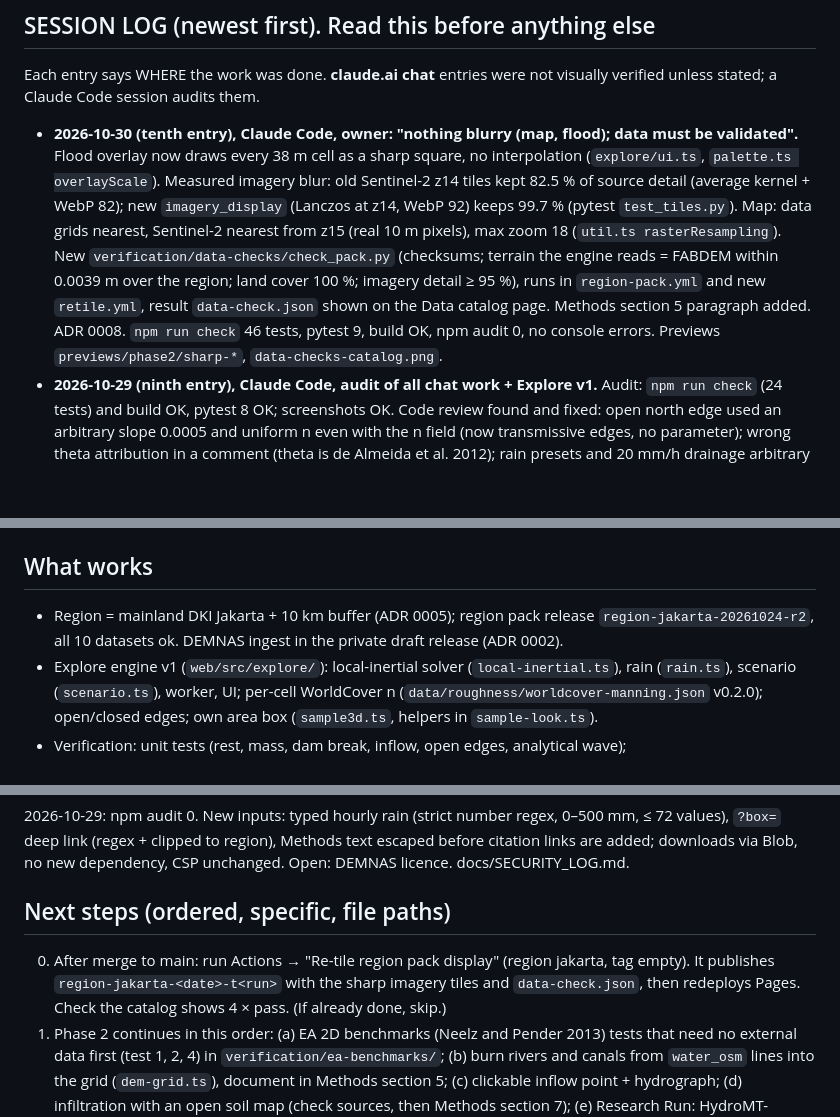
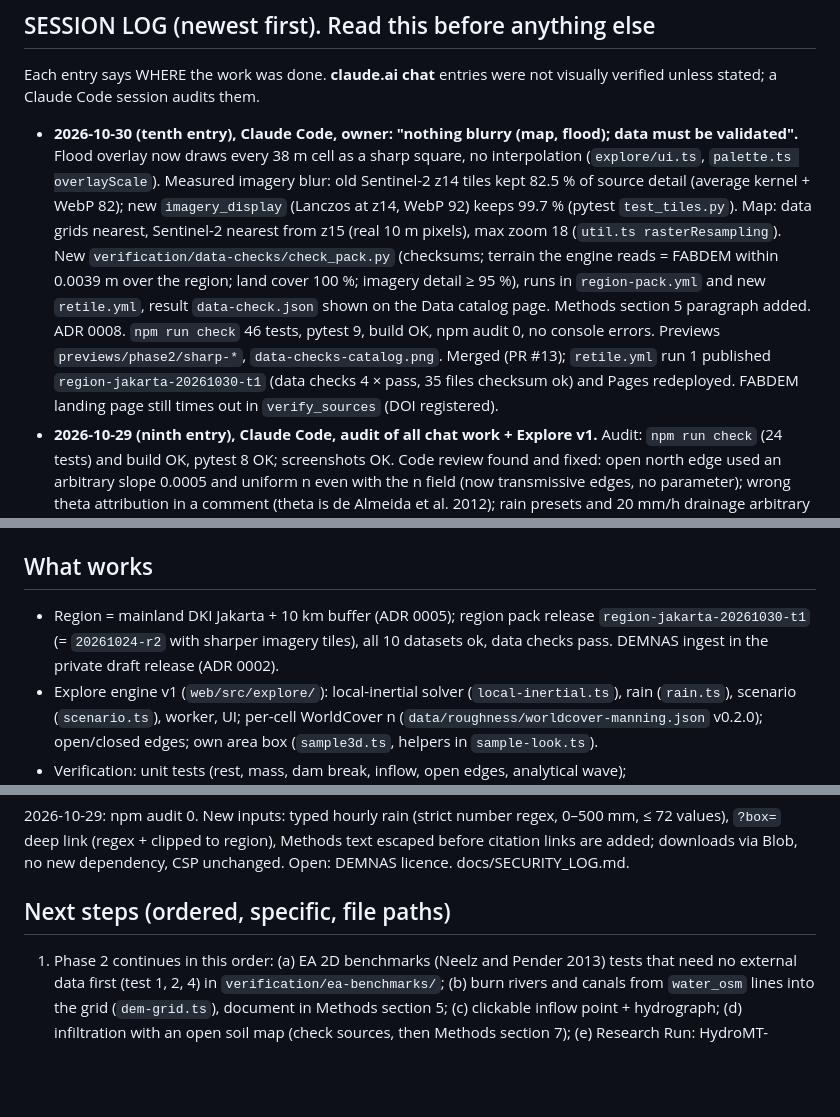
Before and after one commit to raredil/banjir3d, a Markdown page: HANDOFF.md, 3 parts joined by grey strips. GitHub-like rendering; blank space fills up the shorter version.

Commit message:
HANDOFF: re-tiled region pack published, data checks pass
Co-Authored-By: Claude Opus 5.5 <noreply@anthropic.com>
Claude-Session: https://claude.ai/code/session_01S5riyMBJKwhTquK8r8DYhF

```diff
--- a/HANDOFF.md
+++ b/HANDOFF.md
@@ -3,7 +3,7 @@ Updated: 2026-10-30 | Commit: see `git log -1` on main | Phase: P2 in progress (
 
 ## SESSION LOG (newest first). Read this before anything else
 Each entry says WHERE the work was done. **claude.ai chat** entries were not visually verified unless stated; a Claude Code session audits them.
-- **2026-10-30 (tenth entry), Claude Code, owner: "nothing blurry (map, flood); data must be validated".** Flood overlay now draws every 38 m cell as a sharp square, no interpolation (`explore/ui.ts`, `palette.ts overlayScale`). Measured imagery blur: old Sentinel-2 z14 tiles kept 82.5 % of source detail (average kernel + WebP 82); new `imagery_display` (Lanczos at z14, WebP 92) keeps 99.7 % (pytest `test_tiles.py`). Map: data grids nearest, Sentinel-2 nearest from z15 (real 10 m pixels), max zoom 18 (`util.ts rasterResampling`). New `verification/data-checks/check_pack.py` (checksums; terrain the engine reads = FABDEM within 0.0039 m over the region; land cover 100 %; imagery detail ≥ 95 %), runs in `region-pack.yml` and new `retile.yml`, result `data-check.json` shown on the Data catalog page. Methods section 5 paragraph added. ADR 0008. `npm run check` 46 tests, pytest 9, build OK, npm audit 0, no console errors. Previews `previews/phase2/sharp-*`, `data-checks-catalog.png`.
+- **2026-10-30 (tenth entry), Claude Code, owner: "nothing blurry (map, flood); data must be validated".** Flood overlay now draws every 38 m cell as a sharp square, no interpolation (`explore/ui.ts`, `palette.ts overlayScale`). Measured imagery blur: old Sentinel-2 z14 tiles kept 82.5 % of source detail (average kernel + WebP 82); new `imagery_display` (Lanczos at z14, WebP 92) keeps 99.7 % (pytest `test_tiles.py`). Map: data grids nearest, Sentinel-2 nearest from z15 (real 10 m pixels), max zoom 18 (`util.ts rasterResampling`). New `verification/data-checks/check_pack.py` (checksums; terrain the engine reads = FABDEM within 0.0039 m over the region; land cover 100 %; imagery detail ≥ 95 %), runs in `region-pack.yml` and new `retile.yml`, result `data-check.json` shown on the Data catalog page. Methods section 5 paragraph added. ADR 0008. `npm run check` 46 tests, pytest 9, build OK, npm audit 0, no console errors. Previews `previews/phase2/sharp-*`, `data-checks-catalog.png`. Merged (PR #13); `retile.yml` run 1 published `region-jakarta-20261030-t1` (data checks 4 × pass, 35 files checksum ok) and Pages redeployed. FABDEM landing page still times out in `verify_sources` (DOI registered).
 - **2026-10-29 (ninth entry), Claude Code, audit of all chat work + Explore v1.** Audit: `npm run check` (24 tests) and build OK, pytest 8 OK; screenshots OK. Code review found and fixed: open north edge used an arbitrary slope 0.0005 and uniform n even with the n field (now transmissive edges, no parameter); wrong theta attribution in a comment (theta is de Almeida et al. 2012); rain presets and 20 mm/h drainage arbitrary (replaced); built-up low/high n "assumed" (now HEC-RAS range 0.12–0.20). New (ADR 0007): rain = design storm (R24, Mononobe, alternating block) / typed hourly / constant; default = 1 Jan 2020 event (377 mm/day Halim, Lubis et al. 2022); presets only this event and the SFINCS check case; edges open/closed; analytical wave test (Hunter et al. 2005), 1–6 % of boundary depth; draw-your-own box on `#/sample` (deep link `?box=W,S,E,N`, block-averaged grid above 160k cells); flooded area now > 0.15 m; **Methods page `#/methods`** (2,500 words, 19 verified references, Harvard, DOI links, METHODS.md and .bib downloads; tests enforce citations and whole paragraphs); mobile nav scrolls; project skill `.claude/skills/visual-check/`. `npm run check` 44 tests, build OK, npm audit 0, no console errors. Screenshots `previews/phase2/explore-v1-*`. Run in a drawn 2.4 × 1.9 km box with the default event: peak 1.27 m, 1.71 km² > 0.15 m, mass error 1.5e-14, 6 s (software GL).
 - Earlier entries (all 2026-10-29, claude.ai chat, now audited): WorldCover roughness in the browser (PR #11); Explore vs SFINCS 2.4.0 on the sample, RMSE 0.04–0.06 m, CSI 0.92–0.96, solver defaults theta 1.0 / alpha 0.5 / hMin 0.05 (PR #10, `verification/explore-vs-sfincs/`); Explore engine v0 (PR #9, ADR 0006); three looks on `#/sample` (PR #8); outline toggles; CORE §9 layer review (all layers and dark mode OK); FABDEM landing page timeout once (recheck with `pipeline/verify_sources.py` in an Action).
 - Owner answers 2026-10-29: DEMNAS licence "aman dipakai" (no text yet, so ADR 0002 keeps DEMNAS private); Gate 0 accepted; Phase 1: keep all three looks.
@@ -17,7 +17,7 @@ Use the project skill `.claude/skills/visual-check/SKILL.md` (data download, bui
 3. Local: `cd web && npm run build && npx vite preview` with the release PMTiles in `web/dist/data/jakarta/`.
 
 ## What works
-- Region = mainland DKI Jakarta + 10 km buffer (ADR 0005); region pack release `region-jakarta-20261024-r2`, all 10 datasets ok. DEMNAS ingest in the private draft release (ADR 0002).
+- Region = mainland DKI Jakarta + 10 km buffer (ADR 0005); region pack release `region-jakarta-20261030-t1` (= `20261024-r2` with sharper imagery tiles), all 10 datasets ok, data checks pass. DEMNAS ingest in the private draft release (ADR 0002).
 - Explore engine v1 (`web/src/explore/`): local-inertial solver (`local-inertial.ts`), rain (`rain.ts`), scenario (`scenario.ts`), worker, UI; per-cell WorldCover n (`data/roughness/worldcover-manning.json` v0.2.0); open/closed edges; own area box (`sample3d.ts`, helpers in `sample-look.ts`).
 - Verification: unit tests (rest, mass, dam break, inflow, open edges, analytical wave); `verification/analytical-wave/`; `verification/explore-vs-sfincs/`.
 - Methods page: `data/methods/methods.md` + `references.json`, renderer `web/src/methods/cite.ts`, page `web/src/methods/page.ts`. Sources and checks: `research/phase2-methods-sources.md`.
@@ -44,7 +44,6 @@ docs/adr/0007-explore-methods-upgrade.md, docs/adr/0008-sharp-display-data-check
 2026-10-29: npm audit 0. New inputs: typed hourly rain (strict number regex, 0–500 mm, ≤ 72 values), `?box=` deep link (regex + clipped to region), Methods text escaped before citation links are added; downloads via Blob, no new dependency, CSP unchanged. Open: DEMNAS licence. docs/SECURITY_LOG.md.
 
 ## Next steps (ordered, specific, file paths)
-0. After merge to main: run Actions → "Re-tile region pack display" (region jakarta, tag empty). It publishes `region-jakarta-<date>-t<run>` with the sharp imagery tiles and `data-check.json`, then redeploys Pages. Check the catalog shows 4 × pass. (If already done, skip.)
 1. Phase 2 continues in this order: (a) EA 2D benchmarks (Neelz and Pender 2013) tests that need no external data first (test 1, 2, 4) in `verification/ea-benchmarks/`; (b) burn rivers and canals from `water_osm` lines into the grid (`dem-grid.ts`), document in Methods section 5; (c) clickable inflow point + hydrograph; (d) infiltration with an open soil map (check sources, then Methods section 7); (e) Research Run: HydroMT-SFINCS in a GitHub Action, then the Phase 2 gate "same scenario in both engines". Technology choices in (e) and the WebGPU port go to the owner as 2–3 options.
 2. Every method change: update `data/methods/methods.md` (+ `references.json`, only verified sources, record in `research/`), keep tests green.
 3. Phase 4: validation against observed events (needs network in an Action: IMERG/ERA5 rain, Sentinel-1 or reported extents).
```
